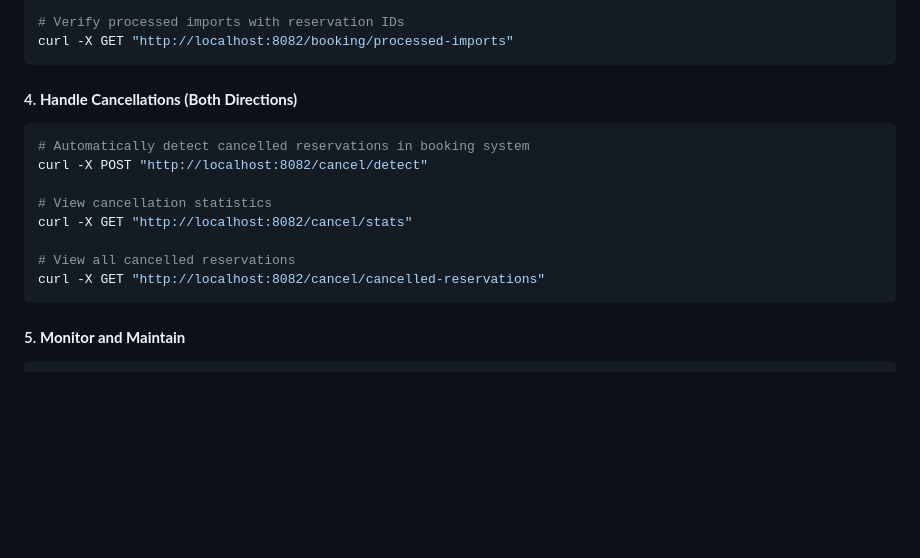
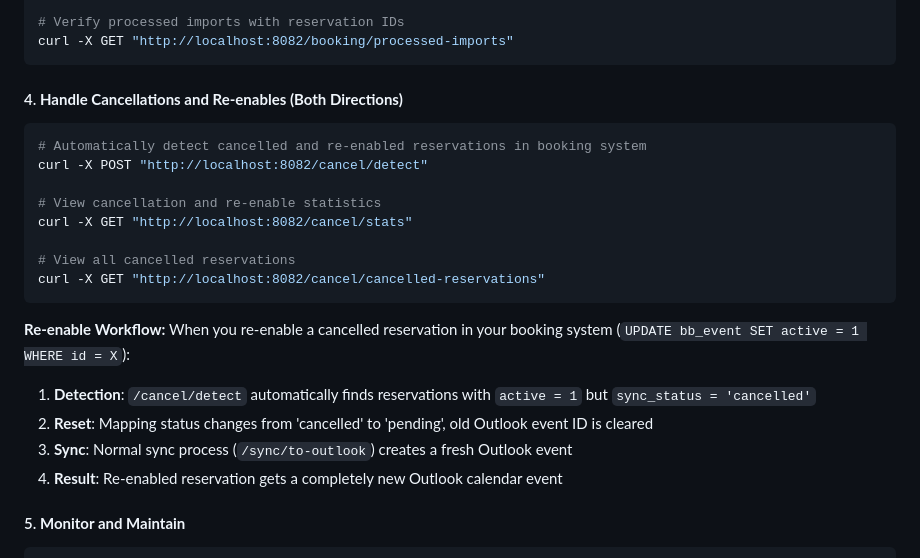
Before and after one commit to PorticoEstate/OutlookBookingSync, a Markdown page: doc/sync_usage_guide.md, the part around the change printed below. GitHub-like rendering; blank space fills up the shorter version.

````diff
--- a/doc/sync_usage_guide.md
+++ b/doc/sync_usage_guide.md
@@ -514,18 +544,26 @@ curl -X POST "http://localhost:8082/booking/process-imports"
 curl -X GET "http://localhost:8082/booking/processed-imports"
 ```
 
-#### 4. **Handle Cancellations (Both Directions)**
+#### 4. **Handle Cancellations and Re-enables (Both Directions)**
 
 ```bash
-# Automatically detect cancelled reservations in booking system
+# Automatically detect cancelled and re-enabled reservations in booking system
 curl -X POST "http://localhost:8082/cancel/detect"
 
-# View cancellation statistics
+# View cancellation and re-enable statistics
 curl -X GET "http://localhost:8082/cancel/stats"
 
 # View all cancelled reservations
 curl -X GET "http://localhost:8082/cancel/cancelled-reservations"
 ```
+
+**Re-enable Workflow:**
+When you re-enable a cancelled reservation in your booking system (`UPDATE bb_event SET active = 1 WHERE id = X`):
+
+1. **Detection**: `/cancel/detect` automatically finds reservations with `active = 1` but `sync_status = 'cancelled'`
+2. **Reset**: Mapping status changes from 'cancelled' to 'pending', old Outlook event ID is cleared
+3. **Sync**: Normal sync process (`/sync/to-outlook`) creates a fresh Outlook event
+4. **Result**: Re-enabled reservation gets a completely new Outlook calendar event
 
 #### 5. **Monitor and Maintain**
 
````
Also changed, not shown: other parts of doc/sync_usage_guide.md (+107 -22 lines), doc/calendar_sync_service_plan.md (+13 -6 lines).
